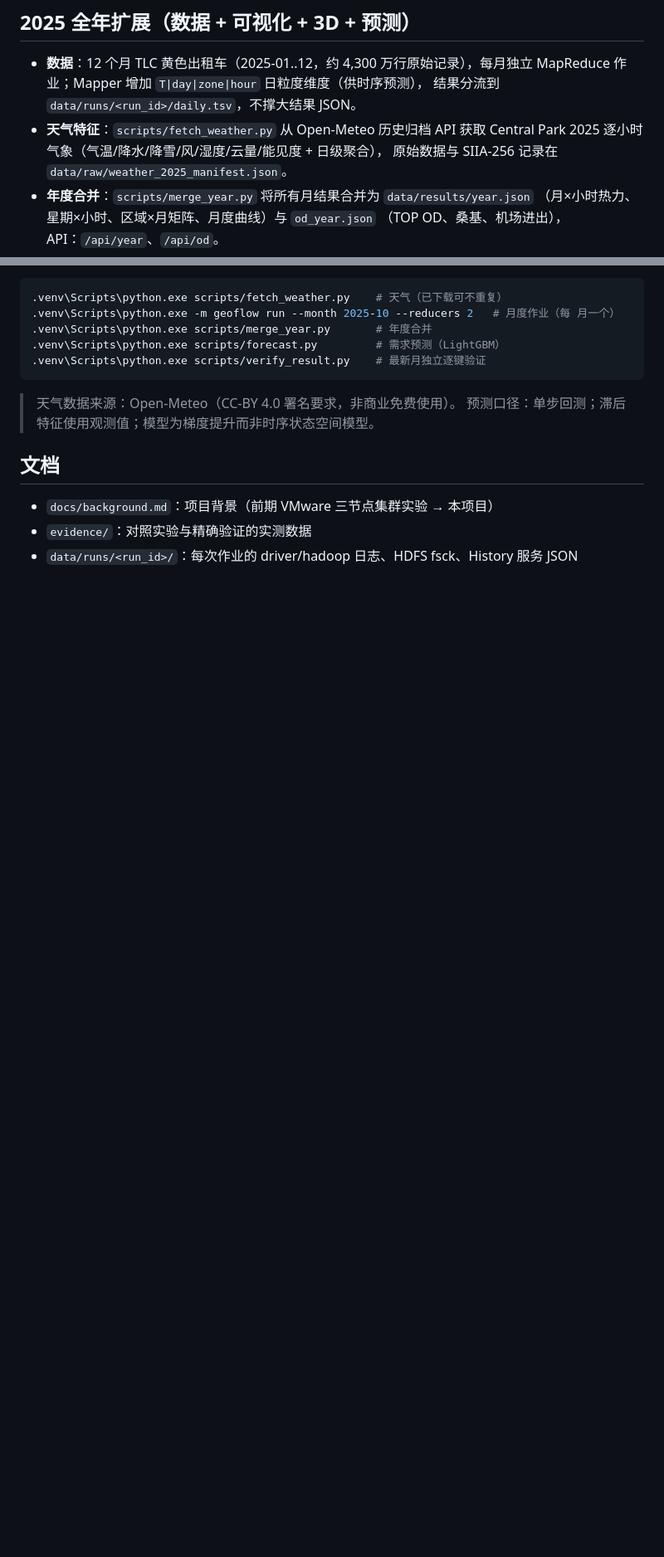
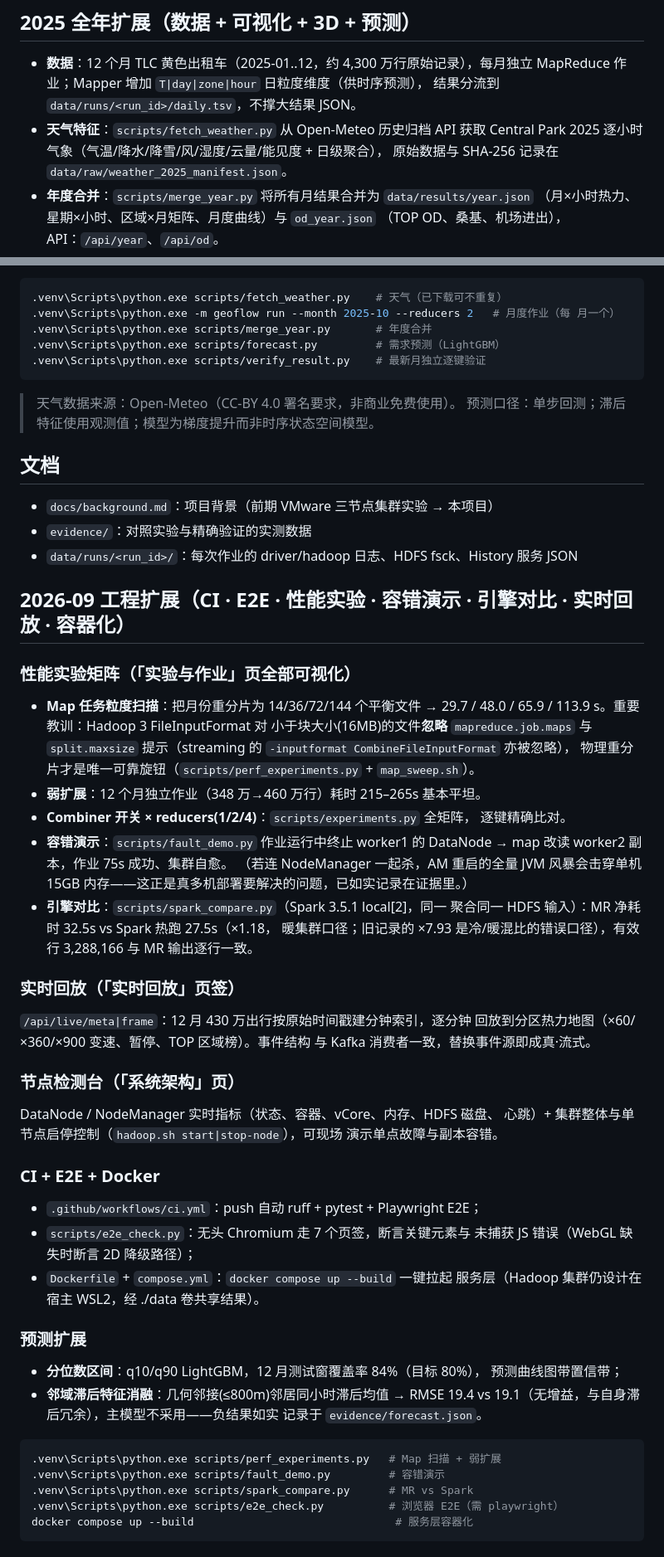
Before and after one commit to eugenewang5425/geoflow, a Markdown page: README.md, 2 parts joined by grey strips. Shown at 83% size. Drawn GitHub-style; blank space fills up the shorter version.

Commit message:
README: document 2026-09 engineering extensions (experiments, fault demo, engine comparison, live replay, node console, CI/E2E, docker)

````diff
--- a/README.md
+++ b/README.md
@@ -58,7 +58,7 @@ wsl -d Ubuntu-24.04 -- bash scripts/hadoop.sh install
   结果分流到 `data/runs/<run_id>/daily.tsv`，不撑大结果 JSON。
 - **天气特征**：`scripts/fetch_weather.py` 从 Open-Meteo 历史归档 API 获取
   Central Park 2025 逐小时气象（气温/降水/降雪/风/湿度/云量/能见度 + 日级聚合），
-  原始数据与 SIIA-256 记录在 `data/raw/weather_2025_manifest.json`。
+  原始数据与 SHA-256 记录在 `data/raw/weather_2025_manifest.json`。
 - **年度合并**：`scripts/merge_year.py` 将所有月结果合并为 `data/results/year.json`
   （月×小时热力、星期×小时、区域×月矩阵、月度曲线）与 `od_year.json`
   （TOP OD、桑基、机场进出），API：`/api/year`、`/api/od`。
@@ -87,3 +87,60 @@ wsl -d Ubuntu-24.04 -- bash scripts/hadoop.sh install
 - `docs/background.md`：项目背景（前期 VMware 三节点集群实验 → 本项目）
 - `evidence/`：对照实验与精确验证的实测数据
 - `data/runs/<run_id>/`：每次作业的 driver/hadoop 日志、HDFS fsck、History 服务 JSON
+
+## 2026-09 工程扩展（CI · E2E · 性能实验 · 容错演示 · 引擎对比 · 实时回放 · 容器化）
+
+### 性能实验矩阵（「实验与作业」页全部可视化）
+
+- **Map 任务粒度扫描**：把月份重分片为 14/36/72/144 个平衡文件 →
+  29.7 / 48.0 / 65.9 / 113.9 s。重要教训：Hadoop 3 FileInputFormat 对
+  小于块大小(16MB)的文件**忽略** `mapreduce.job.maps` 与 `split.maxsize`
+  提示（streaming 的 `-inputformat CombineFileInputFormat` 亦被忽略），
+  物理重分片才是唯一可靠旋钮（`scripts/perf_experiments.py` + `map_sweep.sh`）。
+- **弱扩展**：12 个月独立作业（348 万→460 万行）耗时 215–265s 基本平坦。
+- **Combiner 开关 × reducers(1/2/4)**：`scripts/experiments.py` 全矩阵，
+  逐键精确比对。
+- **容错演示**：`scripts/fault_demo.py` 作业运行中终止 worker1 的
+  DataNode → map 改读 worker2 副本，作业 75s 成功、集群自愈。
+  （若连 NodeManager 一起杀，AM 重启的全量 JVM 风暴会击穿单机 15GB
+  内存——这正是真多机部署要解决的问题，已如实记录在证据里。）
+- **引擎对比**：`scripts/spark_compare.py`（Spark 3.5.1 local[2]，同一
+  聚合同一 HDFS 输入）：MR 净耗时 32.5s vs Spark 热跑 27.5s（×1.18，
+  暖集群口径；旧记录的 ×7.93 是冷/暖混比的错误口径），有效行
+  3,288,166 与 MR 输出逐行一致。
+
+### 实时回放（「实时回放」页签）
+
+`/api/live/meta|frame`：12 月 430 万出行按原始时间戳建分钟索引，逐分钟
+回放到分区热力地图（×60/×360/×900 变速、暂停、TOP 区域榜）。事件结构
+与 Kafka 消费者一致，替换事件源即成真·流式。
+
+### 节点检测台（「系统架构」页）
+
+DataNode / NodeManager 实时指标（状态、容器、vCore、内存、HDFS 磁盘、
+心跳）+ 集群整体与单节点启停控制（`hadoop.sh start|stop-node`），可现场
+演示单点故障与副本容错。
+
+### CI + E2E + Docker
+
+- `.github/workflows/ci.yml`：push 自动 ruff + pytest + Playwright E2E；
+- `scripts/e2e_check.py`：无头 Chromium 走 7 个页签，断言关键元素与
+  未捕获 JS 错误（WebGL 缺失时断言 2D 降级路径）；
+- `Dockerfile` + `compose.yml`：`docker compose up --build` 一键拉起
+  服务层（Hadoop 集群仍设计在宿主 WSL2，经 ./data 卷共享结果）。
+
+### 预测扩展
+
+- **分位数区间**：q10/q90 LightGBM，12 月测试窗覆盖率 84%（目标 80%），
+  预测曲线图带置信带；
+- **邻域滞后特征消融**：几何邻接(≤800m)邻居同小时滞后均值 → RMSE
+  19.4 vs 19.1（无增益，与自身滞后冗余），主模型不采用——负结果如实
+  记录于 `evidence/forecast.json`。
+
+```powershell
+.venv\Scripts\python.exe scripts/perf_experiments.py   # Map 扫描 + 弱扩展
+.venv\Scripts\python.exe scripts/fault_demo.py         # 容错演示
+.venv\Scripts\python.exe scripts/spark_compare.py      # MR vs Spark
+.venv\Scripts\python.exe scripts/e2e_check.py          # 浏览器 E2E（需 playwright）
+docker compose up --build                               # 服务层容器化
+```
````
